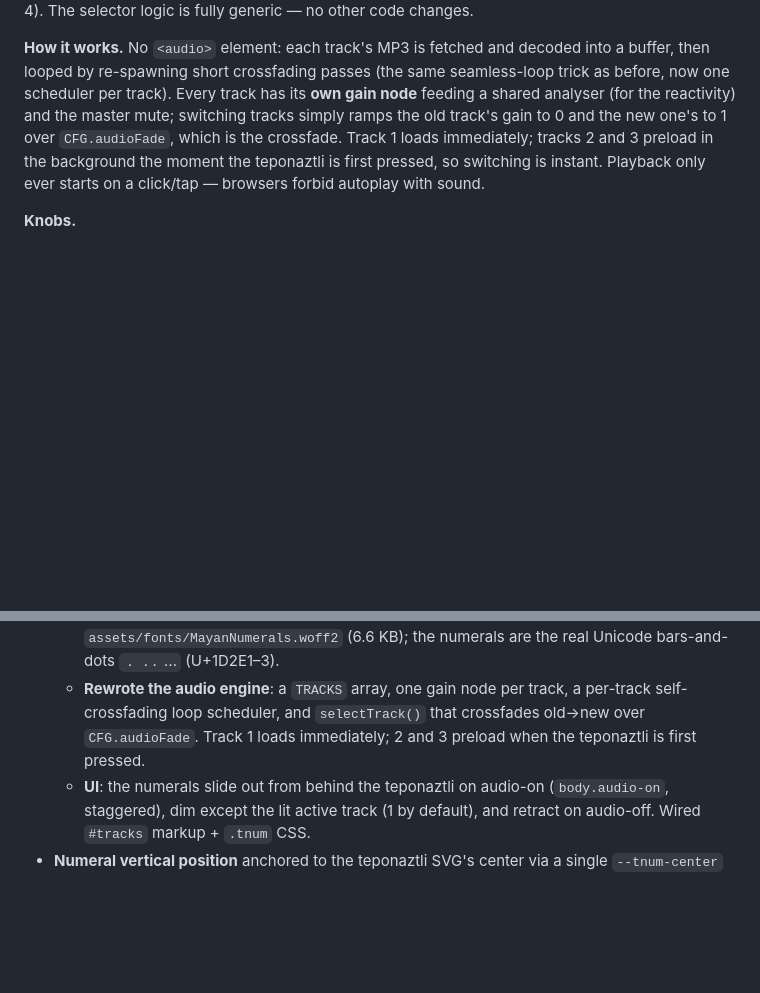
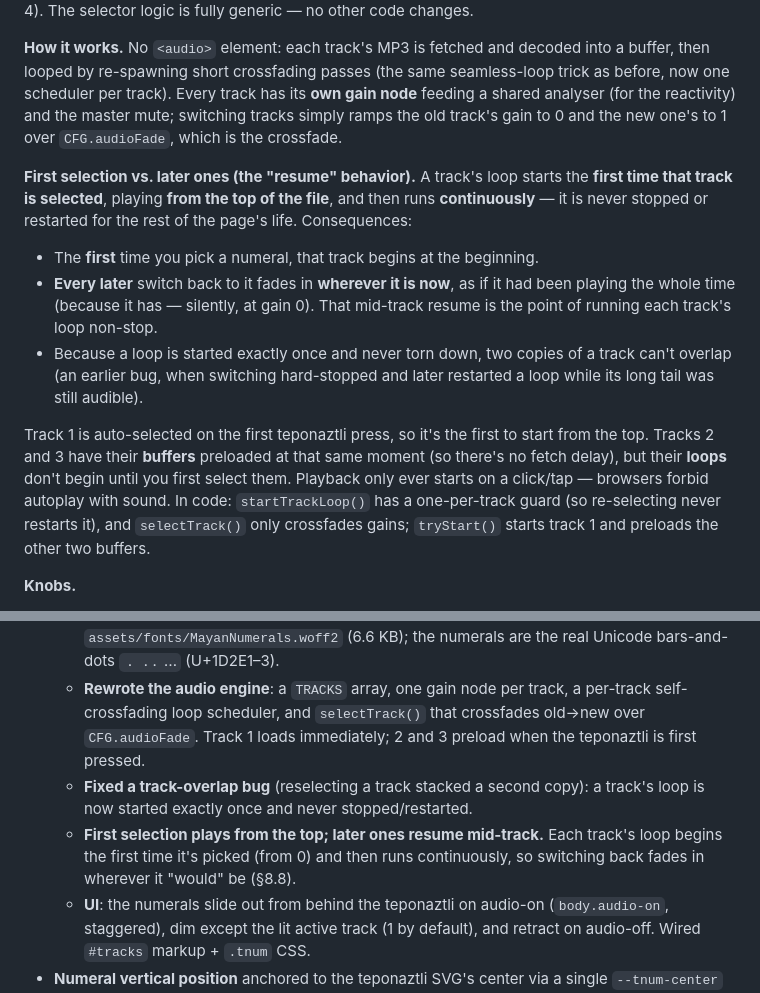
Before and after one commit to elpartario/jehernandez.site, a Markdown page: DOCUMENTATION.md, 2 parts joined by grey strips. Rendered like a GitHub page; blank space fills up the shorter version.

Commit message:
Update DOCUMENTATION.md
Updated info on audio + changelog.

```diff
--- a/DOCUMENTATION.md
+++ b/DOCUMENTATION.md
@@ -1369,10 +1369,28 @@ into a buffer, then looped by re-spawning short crossfading passes (the same
 seamless-loop trick as before, now one scheduler per track). Every track has
 its **own gain node** feeding a shared analyser (for the reactivity) and the
 master mute; switching tracks simply ramps the old track's gain to 0 and the
-new one's to 1 over `CFG.audioFade`, which is the crossfade. Track 1 loads
-immediately; tracks 2 and 3 preload in the background the moment the teponaztli
-is first pressed, so switching is instant. Playback only ever starts on a
-click/tap — browsers forbid autoplay with sound.
+new one's to 1 over `CFG.audioFade`, which is the crossfade.
+
+**First selection vs. later ones (the "resume" behavior).** A track's loop
+starts the **first time that track is selected**, playing **from the top of the
+file**, and then runs **continuously** — it is never stopped or restarted for
+the rest of the page's life. Consequences:
+
+- The **first** time you pick a numeral, that track begins at the beginning.
+- **Every later** switch back to it fades in **wherever it is now**, as if it
+  had been playing the whole time (because it has — silently, at gain 0). That
+  mid-track resume is the point of running each track's loop non-stop.
+- Because a loop is started exactly once and never torn down, two copies of a
+  track can't overlap (an earlier bug, when switching hard-stopped and later
+  restarted a loop while its long tail was still audible).
+
+Track 1 is auto-selected on the first teponaztli press, so it's the first to
+start from the top. Tracks 2 and 3 have their **buffers** preloaded at that same
+moment (so there's no fetch delay), but their **loops** don't begin until you
+first select them. Playback only ever starts on a click/tap — browsers forbid
+autoplay with sound. In code: `startTrackLoop()` has a one-per-track guard (so
+re-selecting never restarts it), and `selectTrack()` only crossfades gains;
+`tryStart()` starts track 1 and preloads the other two buffers.
 
 **Knobs.**
 - **Crossfade length** (both the loop seams *and* track-switch fades):
@@ -1462,6 +1480,11 @@ are grouped summaries; dates before the first tracked day are approximate.
     per-track self-crossfading loop scheduler, and `selectTrack()` that
     crossfades old→new over `CFG.audioFade`. Track 1 loads immediately; 2 and 3
     preload when the teponaztli is first pressed.
+  - **Fixed a track-overlap bug** (reselecting a track stacked a second copy):
+    a track's loop is now started exactly once and never stopped/restarted.
+  - **First selection plays from the top; later ones resume mid-track.** Each
+    track's loop begins the first time it's picked (from 0) and then runs
+    continuously, so switching back fades in wherever it "would" be (§8.8).
   - **UI**: the numerals slide out from behind the teponaztli on audio-on
     (`body.audio-on`, staggered), dim except the lit active track (1 by
     default), and retract on audio-off. Wired `#tracks` markup + `.tnum` CSS.
```
